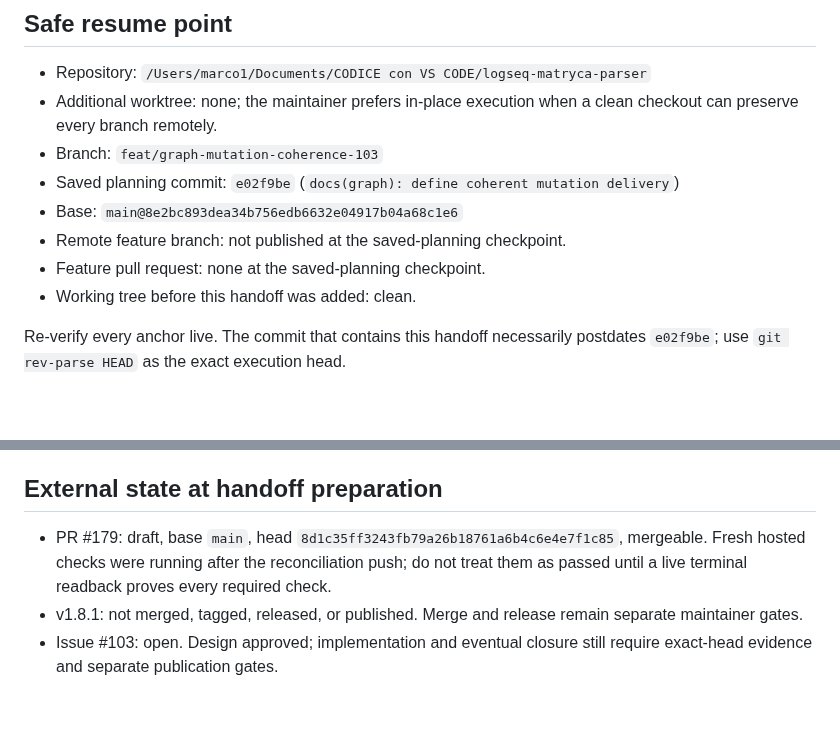
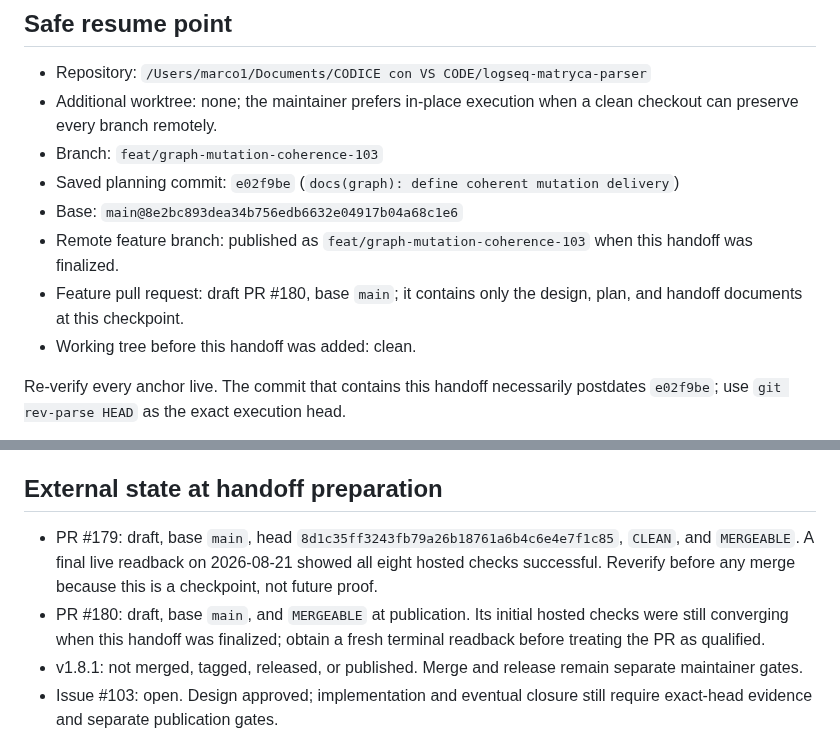
Before and after one commit to MarcoPorcellato/logseq-matryca-parser, a Markdown page: docs/internal/ASSURANCE_TERRA_HANDOFF_2026-08-21.md, 2 parts joined by grey strips. GitHub-like rendering; blank space fills up the shorter version.

Commit message:
docs(assurance): record published checkpoint

```diff
--- a/docs/internal/ASSURANCE_TERRA_HANDOFF_2026-08-21.md
+++ b/docs/internal/ASSURANCE_TERRA_HANDOFF_2026-08-21.md
@@ -10,8 +10,10 @@ This handoff records a checkpoint; it is not a validation or release receipt.
 - Branch: `feat/graph-mutation-coherence-103`
 - Saved planning commit: `e02f9be` (`docs(graph): define coherent mutation delivery`)
 - Base: `main@8e2bc893dea34b756edb6632e04917b04a68c1e6`
-- Remote feature branch: not published at the saved-planning checkpoint.
-- Feature pull request: none at the saved-planning checkpoint.
+- Remote feature branch: published as `feat/graph-mutation-coherence-103` when
+  this handoff was finalized.
+- Feature pull request: draft PR #180, base `main`; it contains only the design,
+  plan, and handoff documents at this checkpoint.
 - Working tree before this handoff was added: clean.
 
 Re-verify every anchor live. The commit that contains this handoff necessarily
@@ -56,9 +58,12 @@ postdates `e02f9be`; use `git rev-parse HEAD` as the exact execution head.
 ## External state at handoff preparation
 
 - PR #179: draft, base `main`, head
-  `8d1c35ff3243fb79a26b18761a6b4c6e4e7f1c85`, mergeable. Fresh hosted checks
-  were running after the reconciliation push; do not treat them as passed until
-  a live terminal readback proves every required check.
+  `8d1c35ff3243fb79a26b18761a6b4c6e4e7f1c85`, `CLEAN`, and `MERGEABLE`. A
+  final live readback on 2026-08-21 showed all eight hosted checks successful.
+  Reverify before any merge because this is a checkpoint, not future proof.
+- PR #180: draft, base `main`, and `MERGEABLE` at publication. Its initial
+  hosted checks were still converging when this handoff was finalized; obtain a
+  fresh terminal readback before treating the PR as qualified.
 - v1.8.1: not merged, tagged, released, or published. Merge and release remain
   separate maintainer gates.
 - Issue #103: open. Design approved; implementation and eventual closure still
```
